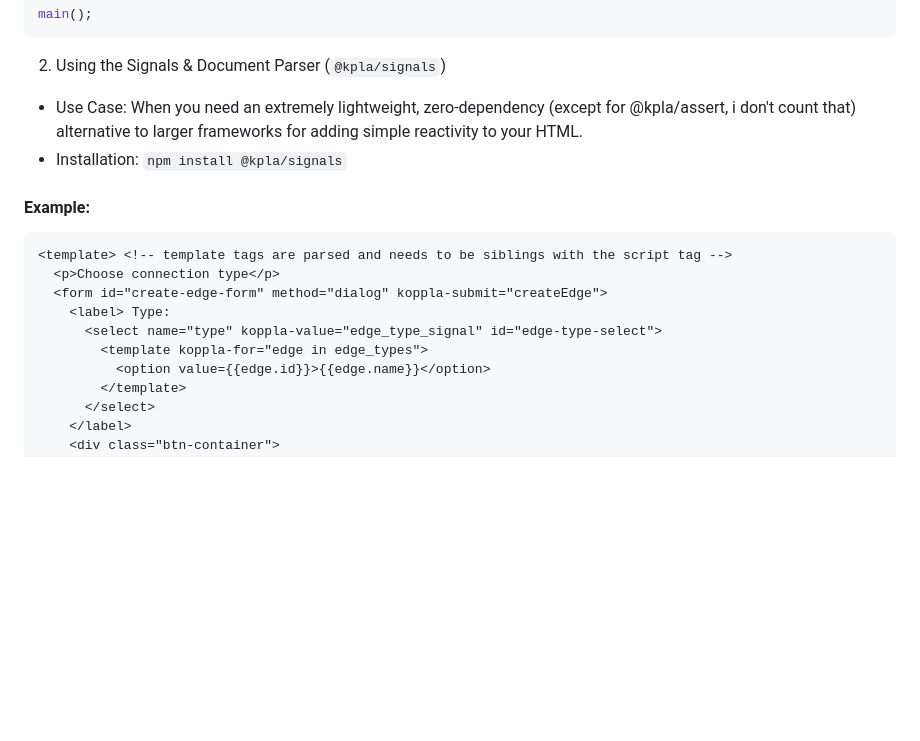
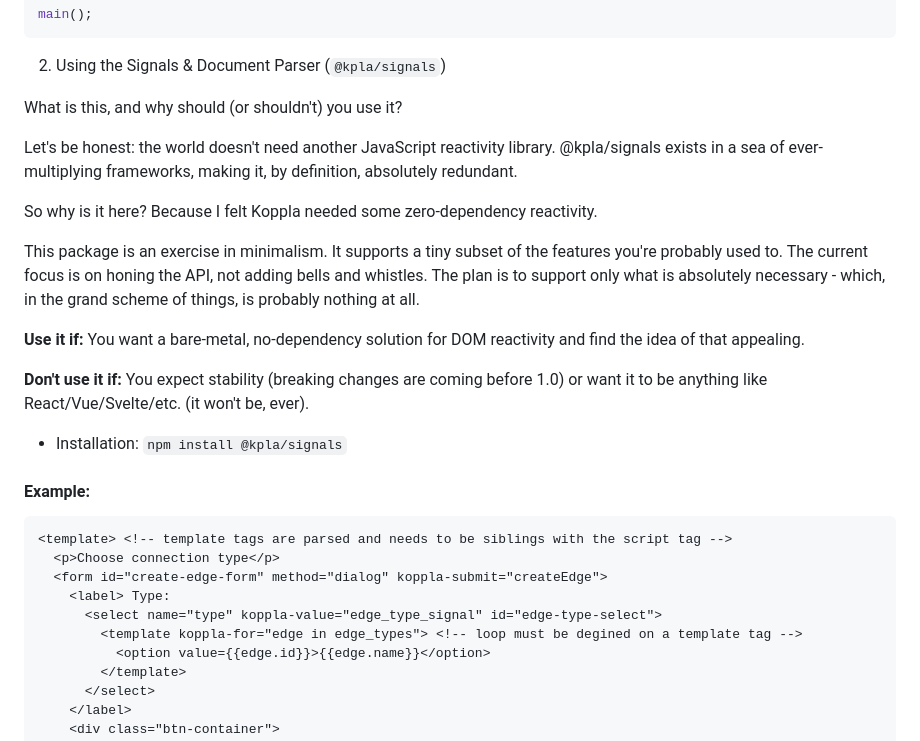
Before and after one commit to jowiklund/koppla, a Markdown page: README.md, the part around one of its changes. GitHub-like rendering; blank space fills up the shorter version.

````diff
--- a/README.md
+++ b/README.md
@@ -122,7 +122,19 @@ async function main() {
 main();
 ```
 2. Using the Signals & Document Parser (`@kpla/signals`)
-- Use Case: When you need an extremely lightweight, zero-dependency (except for @kpla/assert, i don't count that) alternative to larger frameworks for adding simple reactivity to your HTML.
+
+What is this, and why should (or shouldn't) you use it?
+
+Let's be honest: the world doesn't need another JavaScript reactivity library. @kpla/signals exists in a sea of ever-multiplying frameworks, making it, by definition, absolutely redundant.
+
+So why is it here? Because I felt Koppla needed some zero-dependency reactivity.
+
+This package is an exercise in minimalism. It supports a tiny subset of the features you're probably used to. The current focus is on honing the API, not adding bells and whistles. The plan is to support only what is absolutely necessary - which, in the grand scheme of things, is probably nothing at all.
+
+**Use it if:** You want a bare-metal, no-dependency solution for DOM reactivity and find the idea of that appealing.
+
+**Don't use it if:** You expect stability (breaking changes are coming before 1.0) or want it to be anything like React/Vue/Svelte/etc. (it won't be, ever).
+
 - Installation: `npm install @kpla/signals`
 
 #### Example:
@@ -132,7 +144,7 @@ main();
   <form id="create-edge-form" method="dialog" koppla-submit="createEdge">
     <label> Type:
       <select name="type" koppla-value="edge_type_signal" id="edge-type-select">
-        <template koppla-for="edge in edge_types">
+        <template koppla-for="edge in edge_types"> <!-- loop must be degined on a template tag -->
           <option value={{edge.id}}>{{edge.name}}</option>
         </template>
       </select>
````
Also changed, not shown: other parts of README.md (+45 -0 lines).
